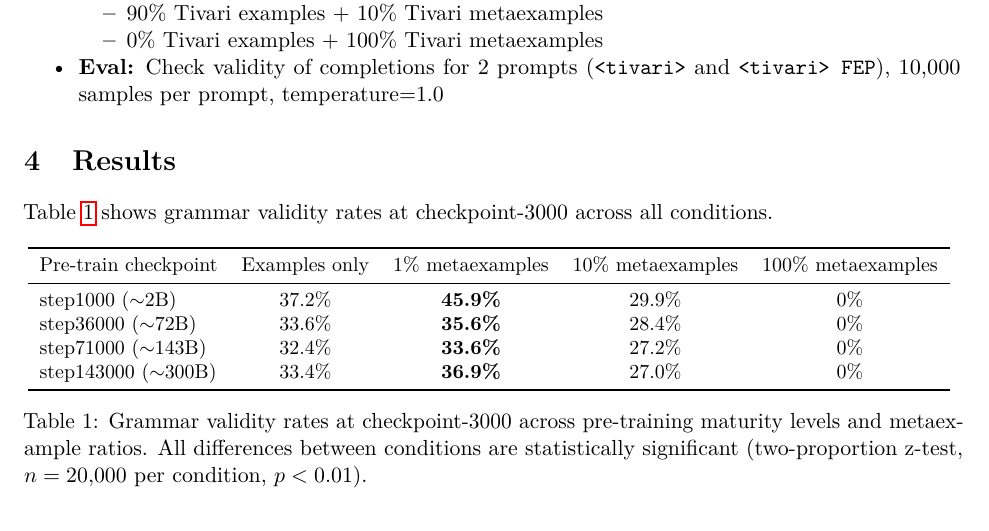
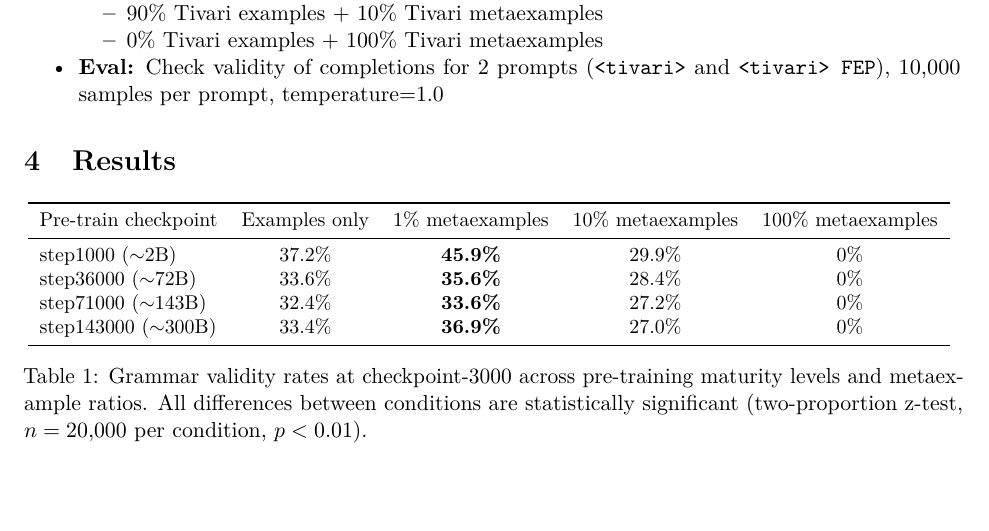
Before and after one commit to tractatus1889/hyperdata, a LaTeX paper (reports/final_report.tex): part of page 4 of 7, cut so that both start at the same text, the shorter picture padded with empty space. Compiled offline with pdfLaTeX.

Commit message:
Remove redundant table intro sentence
Co-Authored-By: Claude Opus 4.6 <noreply@anthropic.com>

```diff
--- a/reports/final_report.tex
+++ b/reports/final_report.tex
@@ -136,8 +136,6 @@ We use continued pre-training rather than training from scratch so that the mode
 
 \section{Results}
 
-Table~\ref{tab:results} shows grammar validity rates at checkpoint-3000 across all conditions.
-
 \begin{table}[h]
 \centering
 \small
```
Also changed, not shown: reports/final_report.pdf, 1 other file.
